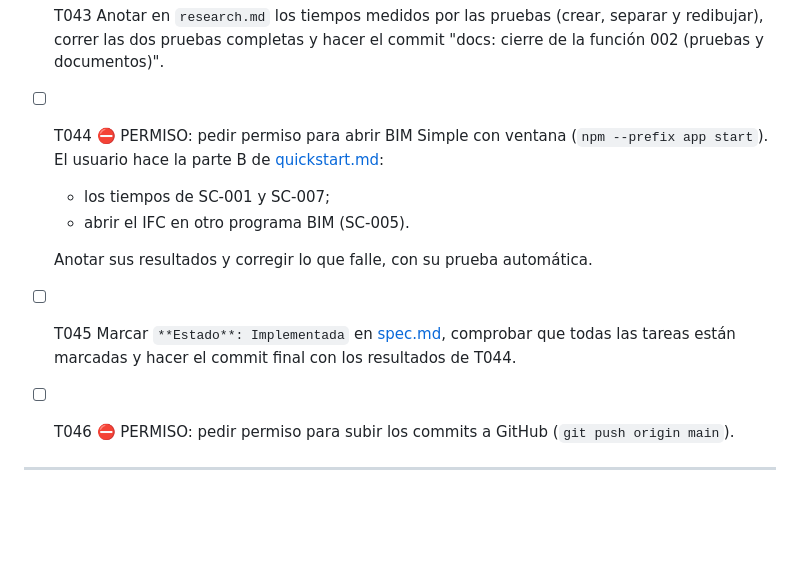
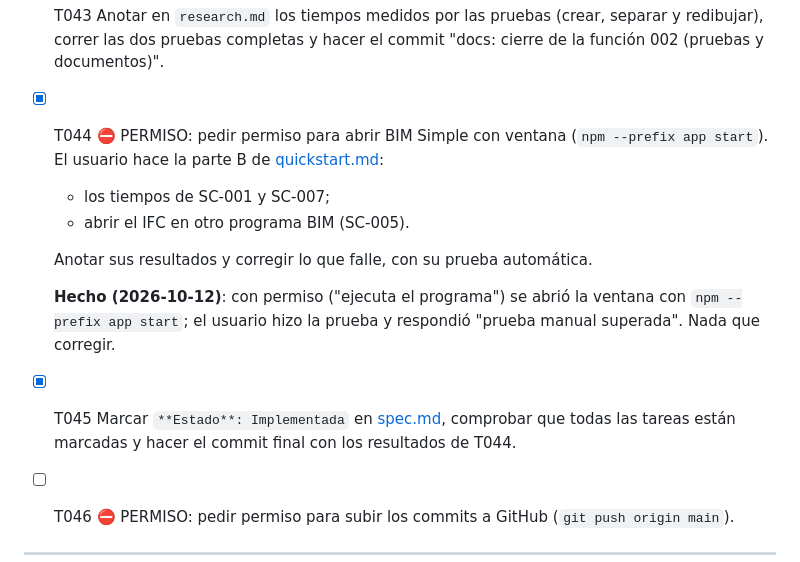
Before and after one commit to nestorfelipe00/bim-simple, a Markdown page: specs/002-muros-capas/tasks.md, the part around the change. Drawn GitHub-style; blank space fills up the shorter version.

Commit message:
docs: función 002 implementada (T044 y T045)
- T044: prueba manual con la ventana visible, con permiso del usuario
  ("ejecuta el programa"). El usuario siguió la sección 7 de
  PRUEBA_MANUAL.md y respondió "prueba manual superada". Nada que
  corregir.
- T045: spec.md pasa a "Implementada". Quedan marcadas 45 de 46 tareas;
  T046 (subir a GitHub) espera permiso.
- Últimas pruebas automáticas (commit e323ff5): motor 74 passed;
  programa RESULTADO: TODO OK, 77 pasos.

Co-Authored-By: Claude Opus 5.5 <noreply@anthropic.com>

```diff
--- a/specs/002-muros-capas/tasks.md
+++ b/specs/002-muros-capas/tasks.md
@@ -640,13 +640,16 @@ reabrir: igual.
   - la línea de muros en "Qué es".
 - [X] T043 Anotar en `research.md` los tiempos medidos por las pruebas (crear, separar y redibujar), correr las dos
   pruebas completas y hacer el commit "docs: cierre de la función 002 (pruebas y documentos)".
-- [ ] T044 ⛔ PERMISO: pedir permiso para abrir BIM Simple con ventana (`npm --prefix app start`). El usuario hace la
+- [X] T044 ⛔ PERMISO: pedir permiso para abrir BIM Simple con ventana (`npm --prefix app start`). El usuario hace la
   parte B de [quickstart.md](quickstart.md):
   - los tiempos de SC-001 y SC-007;
   - abrir el IFC en otro programa BIM (SC-005).
 
   Anotar sus resultados y corregir lo que falle, con su prueba automática.
-- [ ] T045 Marcar `**Estado**: Implementada` en [spec.md](spec.md), comprobar que todas las tareas están marcadas y
+
+  **Hecho (2026-10-12)**: con permiso ("ejecuta el programa") se abrió la ventana con `npm --prefix app start`; el
+  usuario hizo la prueba y respondió "prueba manual superada". Nada que corregir.
+- [X] T045 Marcar `**Estado**: Implementada` en [spec.md](spec.md), comprobar que todas las tareas están marcadas y
   hacer el commit final con los resultados de T044.
 - [ ] T046 ⛔ PERMISO: pedir permiso para subir los commits a GitHub (`git push origin main`).
 
```
Also changed, not shown: specs/002-muros-capas/spec.md (+1 -1 lines).
